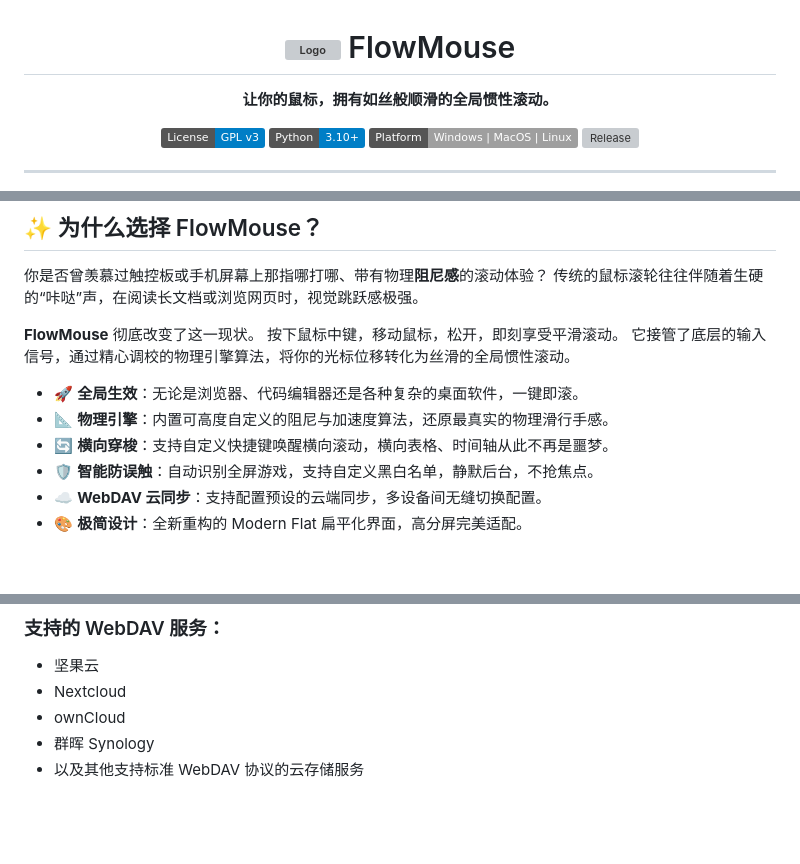
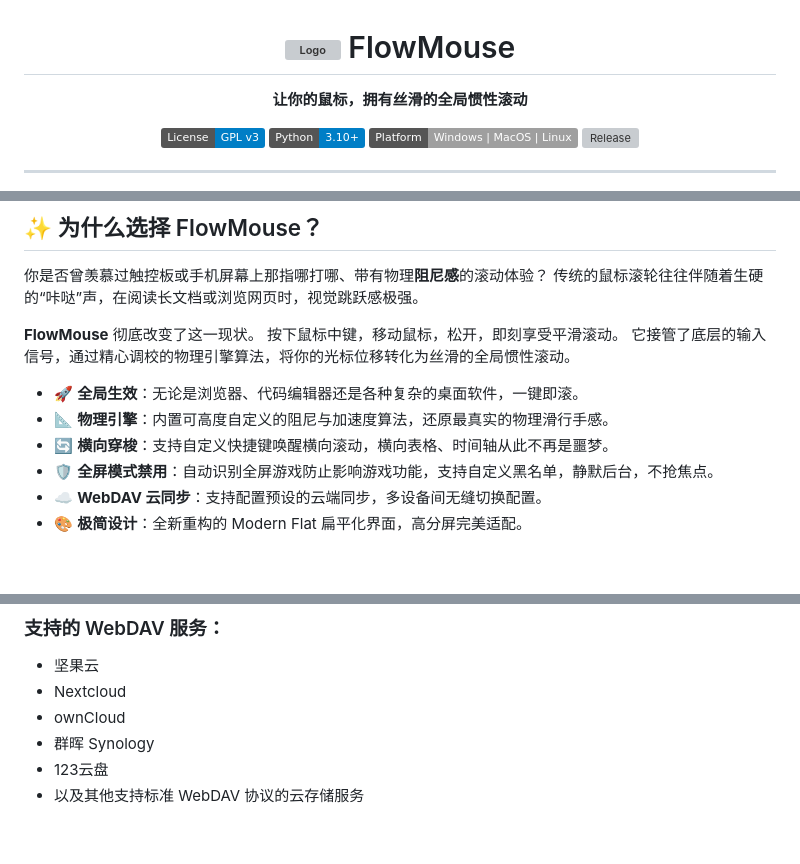
Before and after one commit to CyrilPeng/FlowScroll, a Markdown page: README.md, 3 parts joined by grey strips. GitHub-like rendering; badges without logos; grey boxes are pictures that could not be loaded.

Commit message:
v1.0.1稳定版
v1.0.1稳定版，基础场景已测试，部署自动化打包

```diff
--- a/README.md
+++ b/README.md
@@ -2,7 +2,7 @@
 
 # <img src="FlowMouse/resources/FlowMouse.svg" width="40" align="center" alt="Logo" /> FlowMouse
 
-**让你的鼠标，拥有如丝般顺滑的全局惯性滚动。**
+**让你的鼠标，拥有丝滑的全局惯性滚动**
 
 [![License](https://img.shields.io/badge/License-GPL%20v3-blue.svg)](https://www.gnu.org/licenses/gpl-3.0)
 [![Python](https://img.shields.io/badge/Python-3.10+-blue.svg)](https://www.python.org/downloads/)
@@ -25,7 +25,7 @@
 - 🚀 **全局生效**：无论是浏览器、代码编辑器还是各种复杂的桌面软件，一键即滚。
 - 📐 **物理引擎**：内置可高度自定义的阻尼与加速度算法，还原最真实的物理滑行手感。
 - 🔄 **横向穿梭**：支持自定义快捷键唤醒横向滚动，横向表格、时间轴从此不再是噩梦。
-- 🛡️ **智能防误触**：自动识别全屏游戏，支持自定义黑白名单，静默后台，不抢焦点。
+- 🛡️ **全屏模式禁用**：自动识别全屏游戏防止影响游戏功能，支持自定义黑名单，静默后台，不抢焦点。
 - ☁️ **WebDAV 云同步**：支持配置预设的云端同步，多设备间无缝切换配置。
 - 🎨 **极简设计**：全新重构的 Modern Flat 扁平化界面，高分屏完美适配。
 
@@ -99,6 +99,7 @@ FlowMouse 支持通过 WebDAV 协议进行配置预设的云端同步，方便
 - Nextcloud
 - ownCloud
 - 群晖 Synology
+- 123云盘
 - 以及其他支持标准 WebDAV 协议的云存储服务
 
 <br>
```
